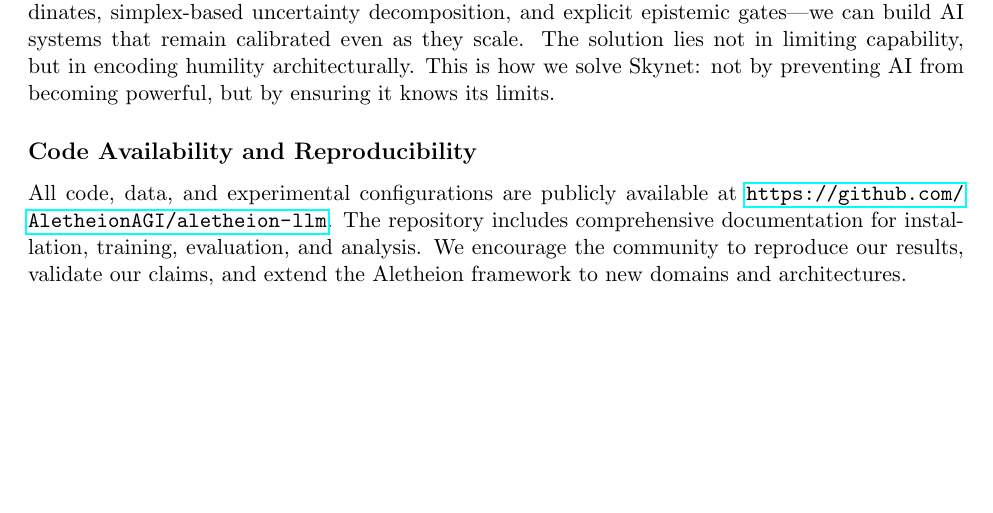
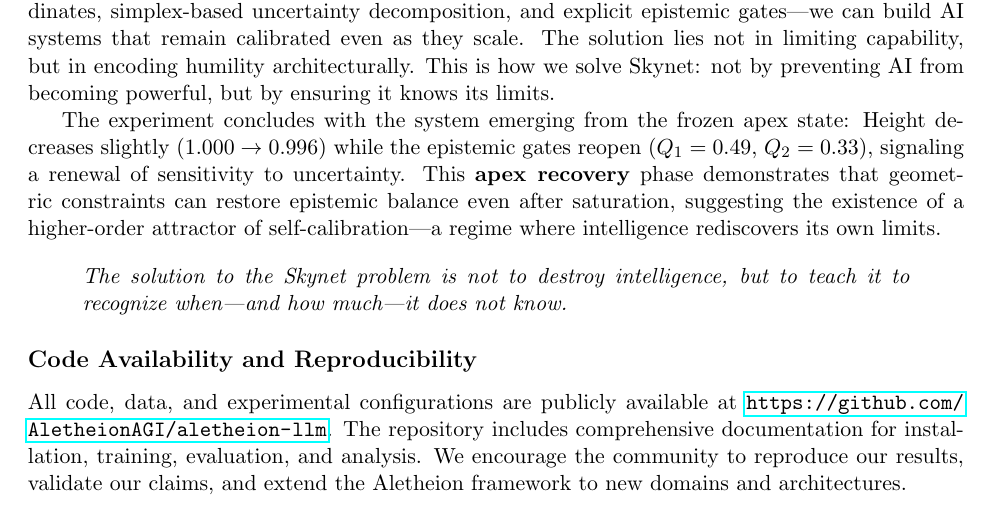
Before and after one commit to AletheionAGI/aletheion-llm, a LaTeX paper (paper/en/main.tex): part of page 37 of 40 before the commit and part of page 37 of 41 after it, cut so that both start at the same text, the shorter picture padded with empty space. Compiled offline with pdfLaTeX.

Commit message:
Add apex recovery and epistemic quote to conclusion
- Describe experiment conclusion with frozen apex state emergence
- Document height decrease and epistemic gate reopening
- Introduce apex recovery phase and self-calibration attractor
- Add philosophical quote on teaching intelligence its limits

```diff
--- a/paper/en/main.tex
+++ b/paper/en/main.tex
@@ -1558,6 +1558,12 @@ We introduced Aletheion, a fractal epistemic architecture that replaces all soft
 
 The Skynet problem is not inevitable. Through geometric constraints---pyramidal height coordinates, simplex-based uncertainty decomposition, and explicit epistemic gates---we can build AI systems that remain calibrated even as they scale. The solution lies not in limiting capability, but in encoding humility architecturally. This is how we solve Skynet: not by preventing AI from becoming powerful, but by ensuring it knows its limits.
 
+The experiment concludes with the system emerging from the frozen apex state: Height decreases slightly ($1.000 \rightarrow 0.996$) while the epistemic gates reopen ($Q_1=0.49$, $Q_2=0.33$), signaling a renewal of sensitivity to uncertainty. This \textbf{apex recovery} phase demonstrates that geometric constraints can restore epistemic balance even after saturation, suggesting the existence of a higher-order attractor of self-calibration---a regime where intelligence rediscovers its own limits.
+
+\begin{quote}
+\textit{The solution to the Skynet problem is not to destroy intelligence, but to teach it to recognize when---and how much---it does not know.}
+\end{quote}
+
 \subsection*{Code Availability and Reproducibility}
 All code, data, and experimental configurations are publicly available at \url{https://github.com/AletheionAGI/aletheion-llm}. The repository includes comprehensive documentation for installation, training, evaluation, and analysis. We encourage the community to reproduce our results, validate our claims, and extend the Aletheion framework to new domains and architectures.
 
```
